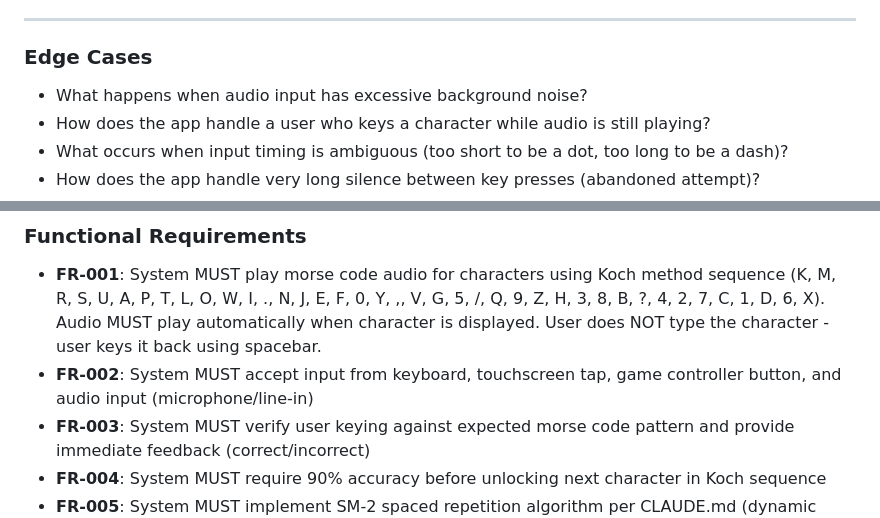
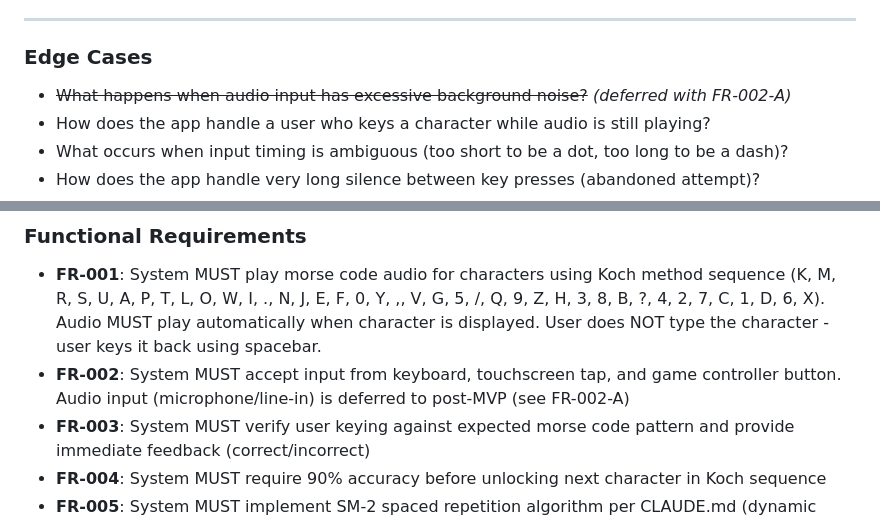
Before and after one commit to EmmanuelPleshe/mymorsetrainer, a Markdown page: specs/001-morse-trainer-app/spec.md, 2 parts joined by grey strips. Rendered like a GitHub page.

```diff
--- a/specs/001-morse-trainer-app/spec.md
+++ b/specs/001-morse-trainer-app/spec.md
@@ -106,7 +106,7 @@ User earns points for correct responses, maintains streaks for consecutive corre
 
 ### Edge Cases
 
-- What happens when audio input has excessive background noise?
+- ~~What happens when audio input has excessive background noise?~~ *(deferred with FR-002-A)*
 - How does the app handle a user who keys a character while audio is still playing?
 - What occurs when input timing is ambiguous (too short to be a dot, too long to be a dash)?
 - How does the app handle very long silence between key presses (abandoned attempt)?
@@ -117,7 +117,7 @@ User earns points for correct responses, maintains streaks for consecutive corre
 ### Functional Requirements
 
 - **FR-001**: System MUST play morse code audio for characters using Koch method sequence (K, M, R, S, U, A, P, T, L, O, W, I, ., N, J, E, F, 0, Y, ,, V, G, 5, /, Q, 9, Z, H, 3, 8, B, ?, 4, 2, 7, C, 1, D, 6, X). Audio MUST play automatically when character is displayed. User does NOT type the character - user keys it back using spacebar.
-- **FR-002**: System MUST accept input from keyboard, touchscreen tap, game controller button, and audio input (microphone/line-in)
+- **FR-002**: System MUST accept input from keyboard, touchscreen tap, and game controller button. Audio input (microphone/line-in) is deferred to post-MVP (see FR-002-A)
 - **FR-003**: System MUST verify user keying against expected morse code pattern and provide immediate feedback (correct/incorrect)
 - **FR-004**: System MUST require 90% accuracy before unlocking next character in Koch sequence
 - **FR-005**: System MUST implement SM-2 spaced repetition algorithm per CLAUDE.md (dynamic intervals based on ease factor and review quality, not fixed intervals)
```
Also changed, not shown: other parts of specs/001-morse-trainer-app/spec.md (+4 -4 lines), specs/001-morse-trainer-app/plan.md (+6 -7 lines), specs/001-morse-trainer-app/tasks.md (+3 -3 lines).
